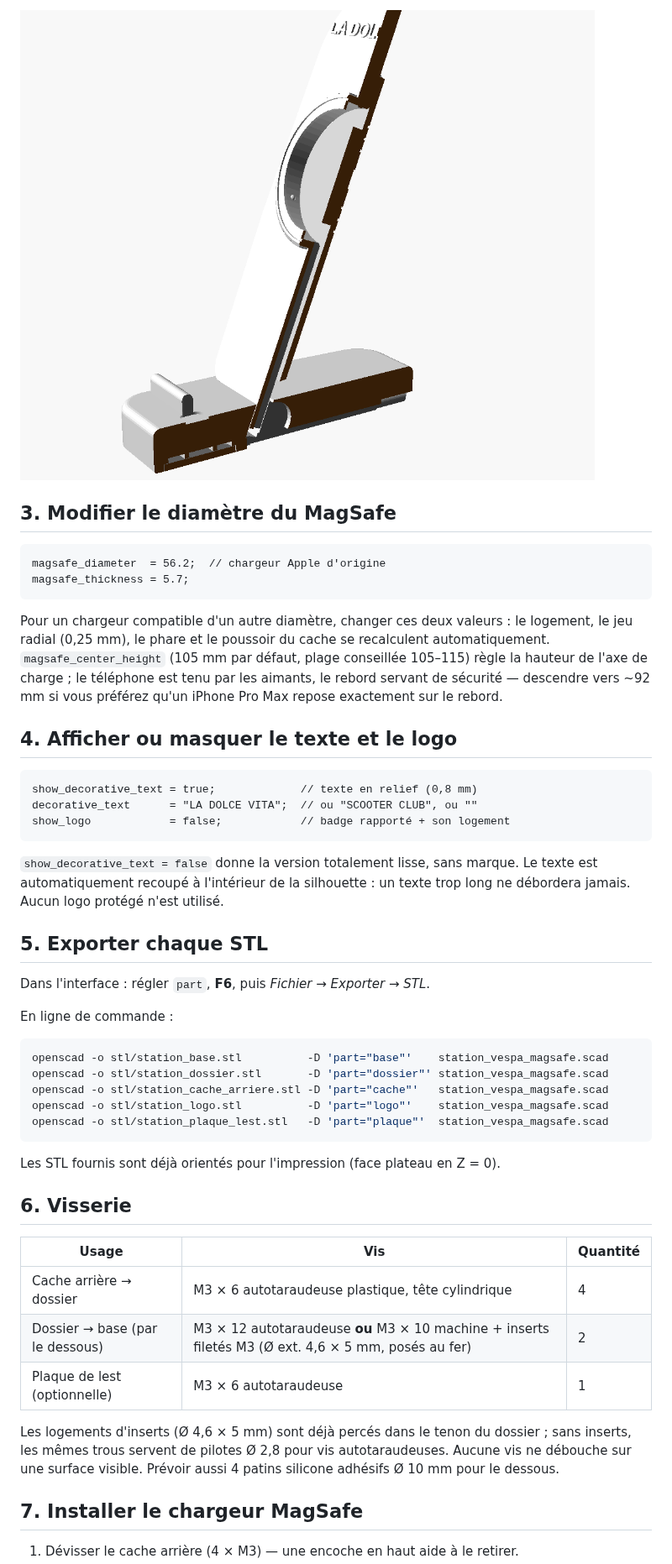
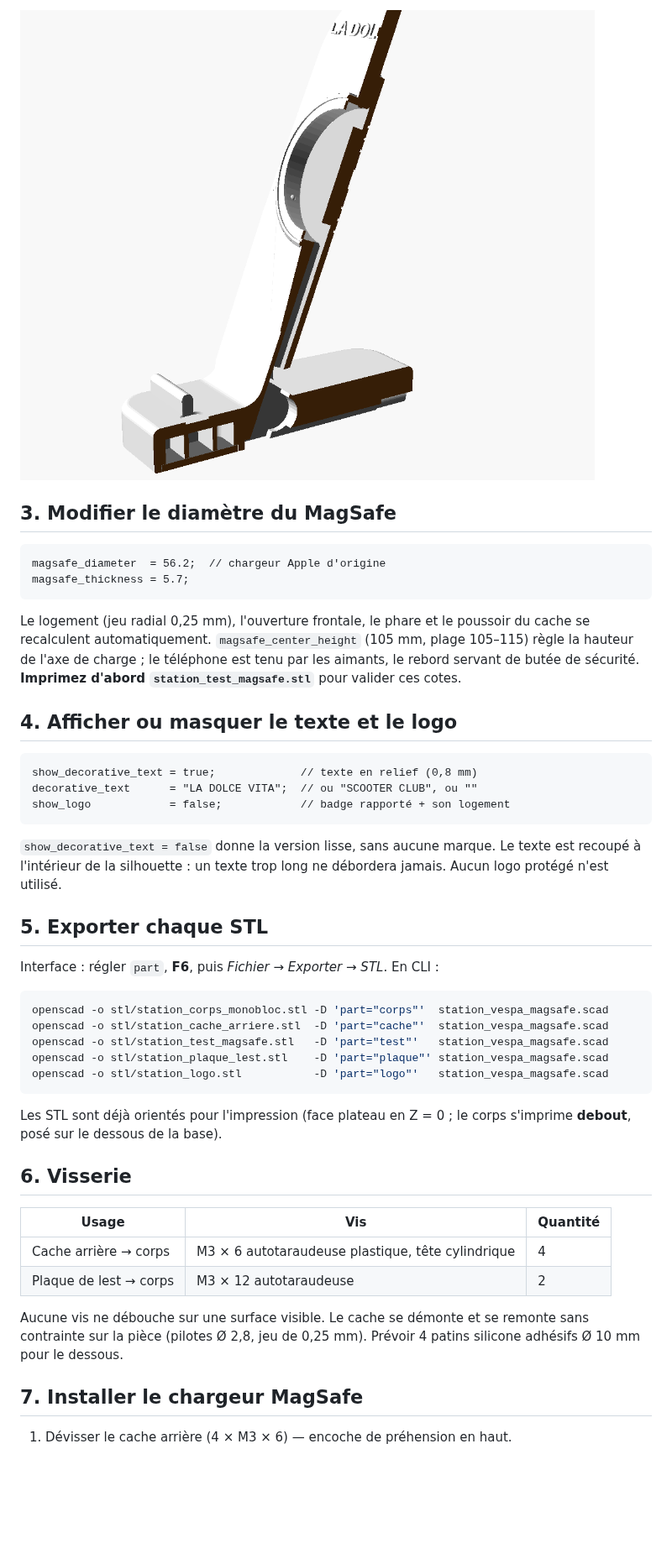
Before and after one commit to jonaldop/Padel-exp-rience-, a Markdown page: station_vespa_magsafe/README.md, the part around one of its changes. Shown at 84% size. GitHub-like rendering; pictures changed too: station_vespa_magsafe/images/coupe_cable.png; blank space fills up the shorter version.

````diff
--- a/station_vespa_magsafe/README.md
+++ b/station_vespa_magsafe/README.md
@@ -56,12 +60,11 @@ magsafe_diameter  = 56.2;  // chargeur Apple d'origine
 magsafe_thickness = 5.7;
 ```
 
-Pour un chargeur compatible d'un autre diamètre, changer ces deux valeurs :
-le logement, le jeu radial (0,25 mm), le phare et le poussoir du cache se
-recalculent automatiquement. `magsafe_center_height` (105 mm par défaut,
-plage conseillée 105–115) règle la hauteur de l'axe de charge ; le téléphone
-est tenu par les aimants, le rebord servant de sécurité — descendre vers
-~92 mm si vous préférez qu'un iPhone Pro Max repose exactement sur le rebord.
+Le logement (jeu radial 0,25 mm), l'ouverture frontale, le phare et le
+poussoir du cache se recalculent automatiquement. `magsafe_center_height`
+(105 mm, plage 105–115) règle la hauteur de l'axe de charge ; le téléphone est
+tenu par les aimants, le rebord servant de butée de sécurité.
+**Imprimez d'abord `station_test_magsafe.stl`** pour valider ces cotes.
 
 ## 4. Afficher ou masquer le texte et le logo
 
@@ -71,40 +74,37 @@ decorative_text      = "LA DOLCE VITA";  // ou "SCOOTER CLUB", ou ""
 show_logo            = false;            // badge rapporté + son logement
 ```
 
-`show_decorative_text = false` donne la version totalement lisse, sans
-marque. Le texte est automatiquement recoupé à l'intérieur de la silhouette :
-un texte trop long ne débordera jamais. Aucun logo protégé n'est utilisé.
+`show_decorative_text = false` donne la version lisse, sans aucune marque. Le
+texte est recoupé à l'intérieur de la silhouette : un texte trop long ne
+débordera jamais. Aucun logo protégé n'est utilisé.
 
 ## 5. Exporter chaque STL
 
-Dans l'interface : régler `part`, **F6**, puis *Fichier → Exporter → STL*.
-
-En ligne de commande :
+Interface : régler `part`, **F6**, puis *Fichier → Exporter → STL*. En CLI :
 
 ```bash
-openscad -o stl/station_base.stl          -D 'part="base"'    station_vespa_magsafe.scad
-openscad -o stl/station_dossier.stl       -D 'part="dossier"' station_vespa_magsafe.scad
-openscad -o stl/station_cache_arriere.stl -D 'part="cache"'   station_vespa_magsafe.scad
-openscad -o stl/station_logo.stl          -D 'part="logo"'    station_vespa_magsafe.scad
-openscad -o stl/station_plaque_lest.stl   -D 'part="plaque"'  station_vespa_magsafe.scad
+openscad -o stl/station_corps_monobloc.stl -D 'part="corps"'  station_vespa_magsafe.scad
+openscad -o stl/station_cache_arriere.stl  -D 'part="cache"'  station_vespa_magsafe.scad
+openscad -o stl/station_test_magsafe.stl   -D 'part="test"'   station_vespa_magsafe.scad
+openscad -o stl/station_plaque_lest.stl    -D 'part="plaque"' station_vespa_magsafe.scad
+openscad -o stl/station_logo.stl           -D 'part="logo"'   station_vespa_magsafe.scad
 ```
 
-Les STL fournis sont déjà orientés pour l'impression (face plateau en Z = 0).
+Les STL sont déjà orientés pour l'impression (face plateau en Z = 0 ;
+le corps s'imprime **debout**, posé sur le dessous de la base).
 
 ## 6. Visserie
 
 | Usage | Vis | Quantité |
 |---|---|---|
-| Cache arrière → dossier | M3 × 6 autotaraudeuse plastique, tête cylindrique | 4 |
-| Dossier → base (par le dessous) | M3 × 12 autotaraudeuse **ou** M3 × 10 machine + inserts filetés M3 (Ø ext. 4,6 × 5 mm, posés au fer) | 2 |
-| Plaque de lest (optionnelle) | M3 × 6 autotaraudeuse | 1 |
+| Cache arrière → corps | M3 × 6 autotaraudeuse plastique, tête cylindrique | 4 |
+| Plaque de lest → corps | M3 × 12 autotaraudeuse | 2 |
 
-Les logements d'inserts (Ø 4,6 × 5 mm) sont déjà percés dans le tenon du
-dossier ; sans inserts, les mêmes trous servent de pilotes Ø 2,8 pour vis
-autotaraudeuses. Aucune vis ne débouche sur une surface visible.
-Prévoir aussi 4 patins silicone adhésifs Ø 10 mm pour le dessous.
+Aucune vis ne débouche sur une surface visible. Le cache se démonte et se
+remonte sans contrainte sur la pièce (pilotes Ø 2,8, jeu de 0,25 mm).
+Prévoir 4 patins silicone adhésifs Ø 10 mm pour le dessous.
 
 ## 7. Installer le chargeur MagSafe
 
-1. Dévisser le cache arrière (4 × M3) — une encoche en haut aide à le retirer.
+1. Dévisser le cache arrière (4 × M3 × 6) — encoche de préhension en haut.
 2. Présenter le chargeur **par l'arrière** dans son logement circulaire,
````
Also changed, not shown: other parts of station_vespa_magsafe/README.md (+72 -62 lines), station_vespa_magsafe/images/arriere.png (added), station_vespa_magsafe/images/assemblage.png, station_vespa_magsafe/images/base.png (deleted), station_vespa_magsafe/images/dossier.png (deleted), station_vespa_magsafe/images/piece_test.png (added), 8 other files.
